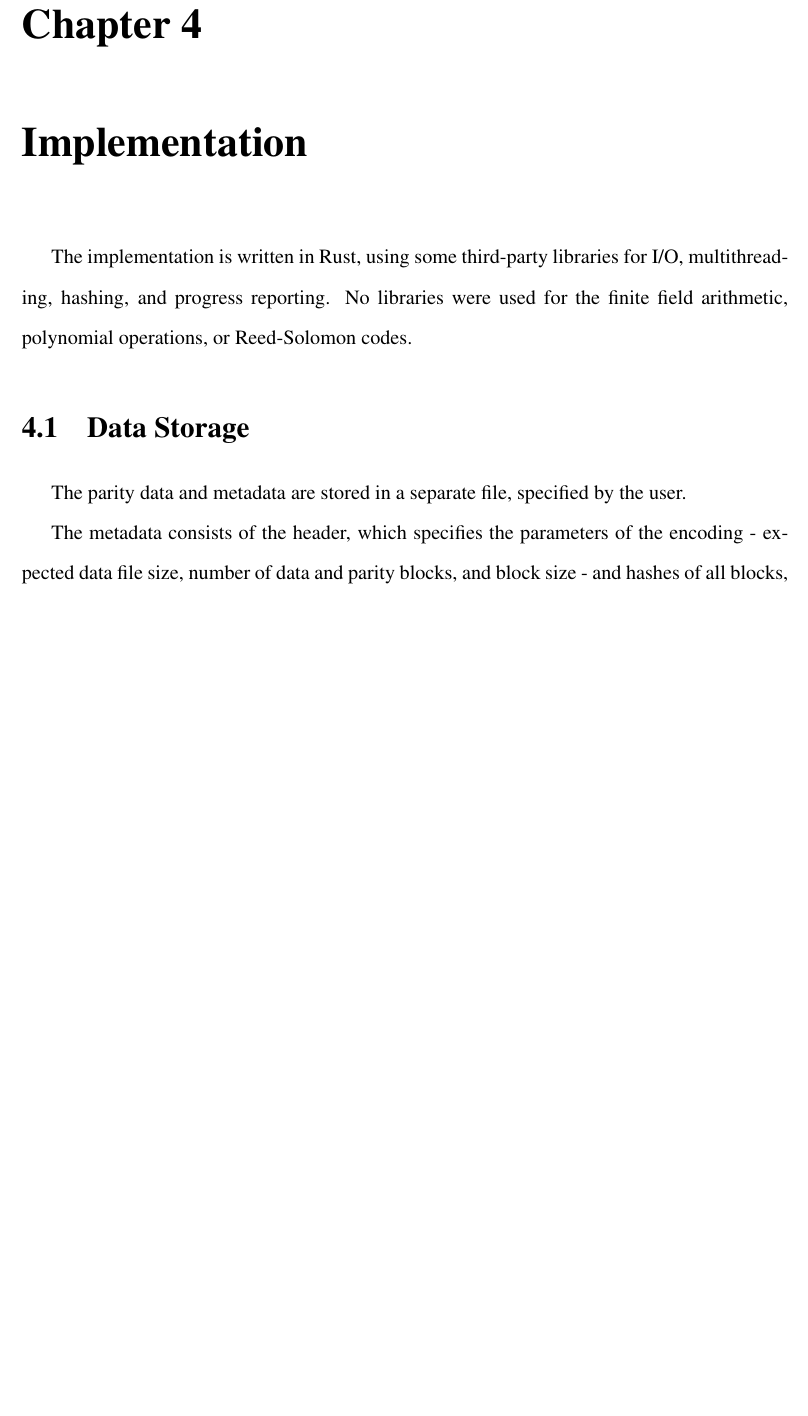
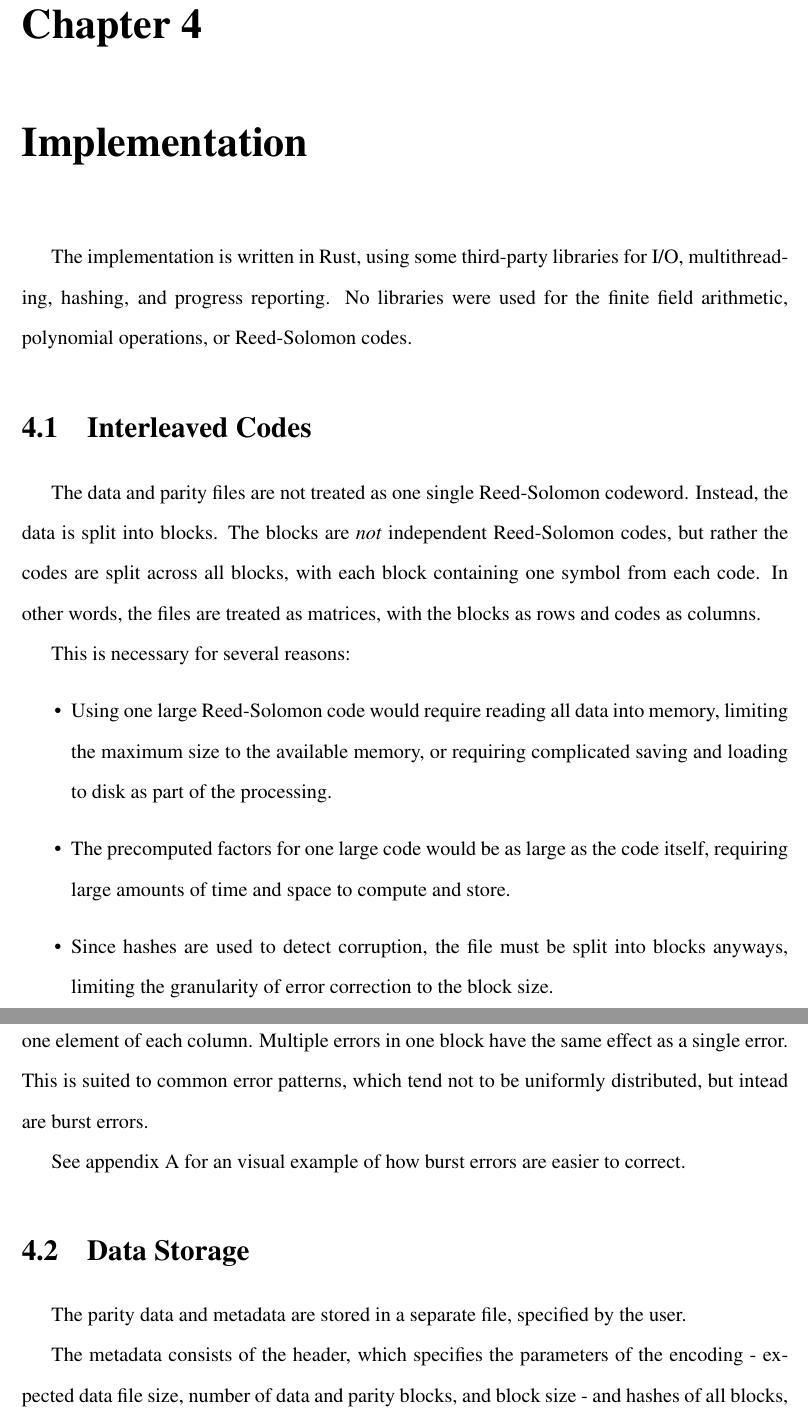
Before and after one commit to theo543/rsarc, a LaTeX thesis (report/report.tex, which reads report/4-implementation.tex): part of page 21 of 28 before the commit and two parts of pages 21 and 22 of 29 after it, the two joined at a grey line, cut so that both start at the same text, the shorter picture padded with empty space. Compiled offline with pdfLaTeX.

Commit message:
Add interleaved codes explanation and image script

```diff
--- a/report/4-implementation.tex
+++ b/report/4-implementation.tex
@@ -2,6 +2,24 @@
 
 The implementation is written in Rust, using some third-party libraries for I/O, multithreading, hashing, and progress reporting. No libraries were used for the finite field arithmetic, polynomial operations, or Reed-Solomon codes.
 % TODO: mention libraries used in an annex
+
+\section{Interleaved Codes}
+
+The data and parity files are not treated as one single Reed-Solomon codeword.
+Instead, the data is split into blocks. The blocks are \textit{not} independent Reed-Solomon codes, but rather the codes are split across all blocks, with each block containing one symbol from each code.
+In other words, the files are treated as matrices, with the blocks as rows and codes as columns.
+
+This is necessary for several reasons:
+\begin{itemize}
+    \item Using one large Reed-Solomon code would require reading all data into memory, limiting the maximum size to the available memory, or requiring complicated saving and loading to disk as part of the processing.
+    \item The precomputed factors for one large code would be as large as the code itself, requiring large amounts of time and space to compute and store.
+    \item Since hashes are used to detect corruption, the file must be split into blocks anyways, limiting the granularity of error correction to the block size.
+\end{itemize}
+
+Any error occuring in a block will affect all codes, as deleting a row from a matrix affects one element of each column.
+Multiple errors in one block have the same effect as a single error. This is suited to common error patterns, which tend not to be uniformly distributed, but intead are burst errors.
+
+See appendix \ref{appendix:bitmap-errors} for an visual example of how burst errors are easier to correct.
 
 \section{Data Storage}
 
```
Also changed, not shown: report/6-appendix.tex (+14 -8 lines), report/report.pdf.
